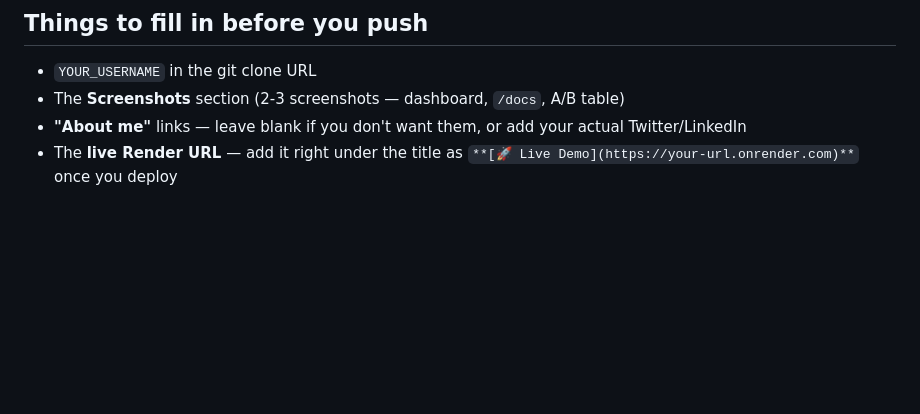
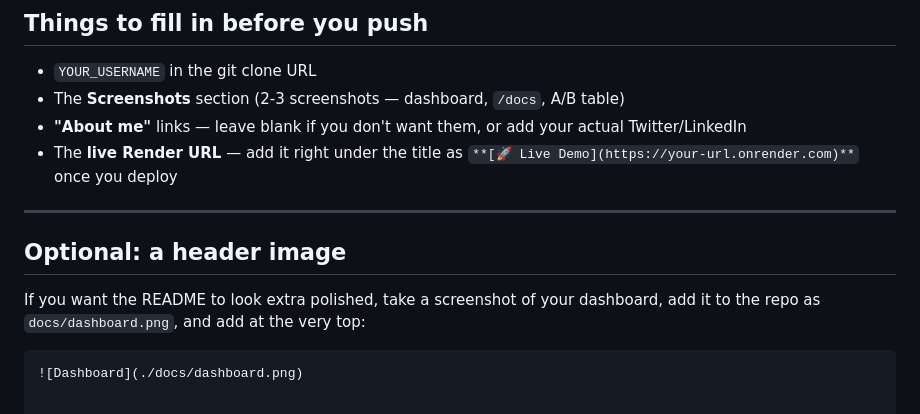
Before and after one commit to Eltaf-azizi/LLM-Evaluation-Observability-Dashboard, a Markdown page: README.md, the part around one of its changes. GitHub-like rendering; blank space fills up the shorter version.

Commit message:
Revise README with new sections and clarifications
Updated README.md to include new sections and clarify existing content.

````diff
--- a/README.md
+++ b/README.md
@@ -190,3 +197,12 @@ A few things to know:
 - The **Screenshots** section (2-3 screenshots — dashboard, `/docs`, A/B table)
 - **"About me"** links — leave blank if you don't want them, or add your actual Twitter/LinkedIn
 - The **live Render URL** — add it right under the title as `**[🚀 Live Demo](https://your-url.onrender.com)**` once you deploy
+
+---
+
+## Optional: a header image
+
+If you want the README to look extra polished, take a screenshot of your dashboard, add it to the repo as `docs/dashboard.png`, and add at the very top:
+
+```markdown
+![Dashboard](./docs/dashboard.png)
````
Also changed, not shown: other parts of README.md (+7 -0 lines).
